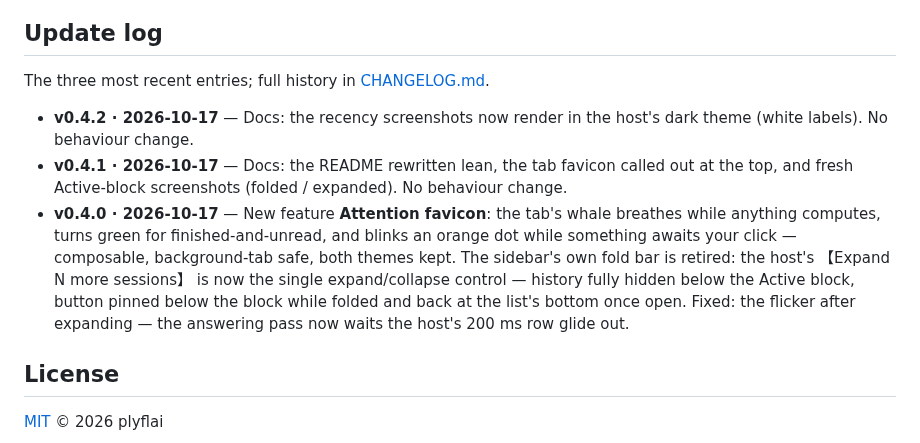
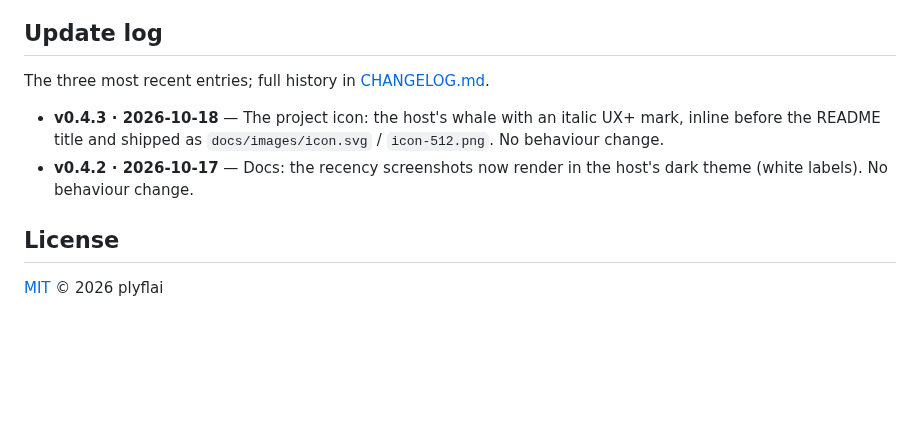
Before and after one commit to plyflai/dsh-ux-plus, a Markdown page: README.md, the part around one of its changes. Rendered like a GitHub page; blank space fills up the shorter version.

```diff
--- a/README.md
+++ b/README.md
@@ -115,9 +115,8 @@ npm run build   # tsdown emits lib/client.js (classic script, committed to the r
 
 The three most recent entries; full history in [CHANGELOG.md](CHANGELOG.md).
 
+- **v0.4.3 · 2026-10-18** — The project icon: the host's whale with an italic UX+ mark, inline before the README title and shipped as `docs/images/icon.svg` / `icon-512.png`. No behaviour change.
 - **v0.4.2 · 2026-10-17** — Docs: the recency screenshots now render in the host's dark theme (white labels). No behaviour change.
-- **v0.4.1 · 2026-10-17** — Docs: the README rewritten lean, the tab favicon called out at the top, and fresh Active-block screenshots (folded / expanded). No behaviour change.
-- **v0.4.0 · 2026-10-17** — New feature **Attention favicon**: the tab's whale breathes while anything computes, turns green for finished-and-unread, and blinks an orange dot while something awaits your click — composable, background-tab safe, both themes kept. The sidebar's own fold bar is retired: the host's 【Expand N more sessions】 is now the single expand/collapse control — history fully hidden below the Active block, button pinned below the block while folded and back at the list's bottom once open. Fixed: the flicker after expanding — the answering pass now waits the host's 200 ms row glide out.
 
 ## License
 
```
Also changed, not shown: other parts of README.md (+1 -1 lines), CHANGELOG.md (+5 -0 lines), README.zh-CN.md (+2 -3 lines), docs/images/icon-512.png (added), 3 other files.
